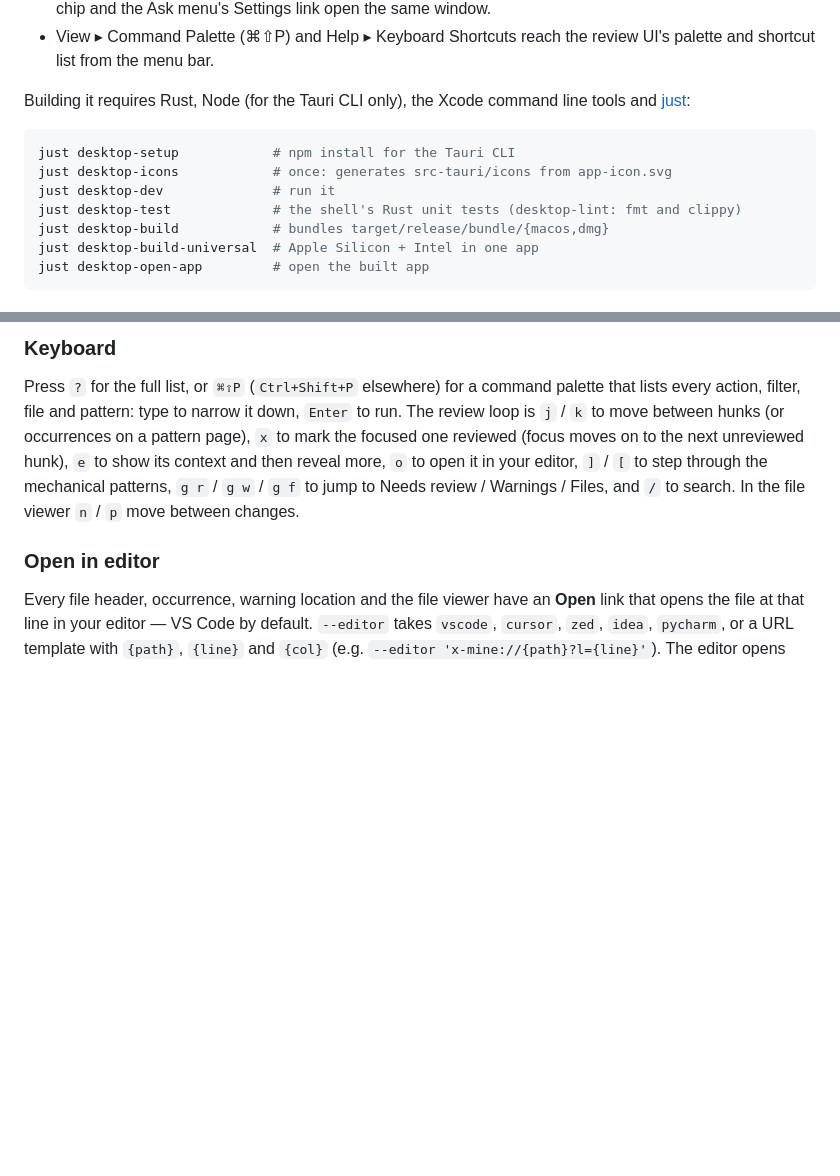
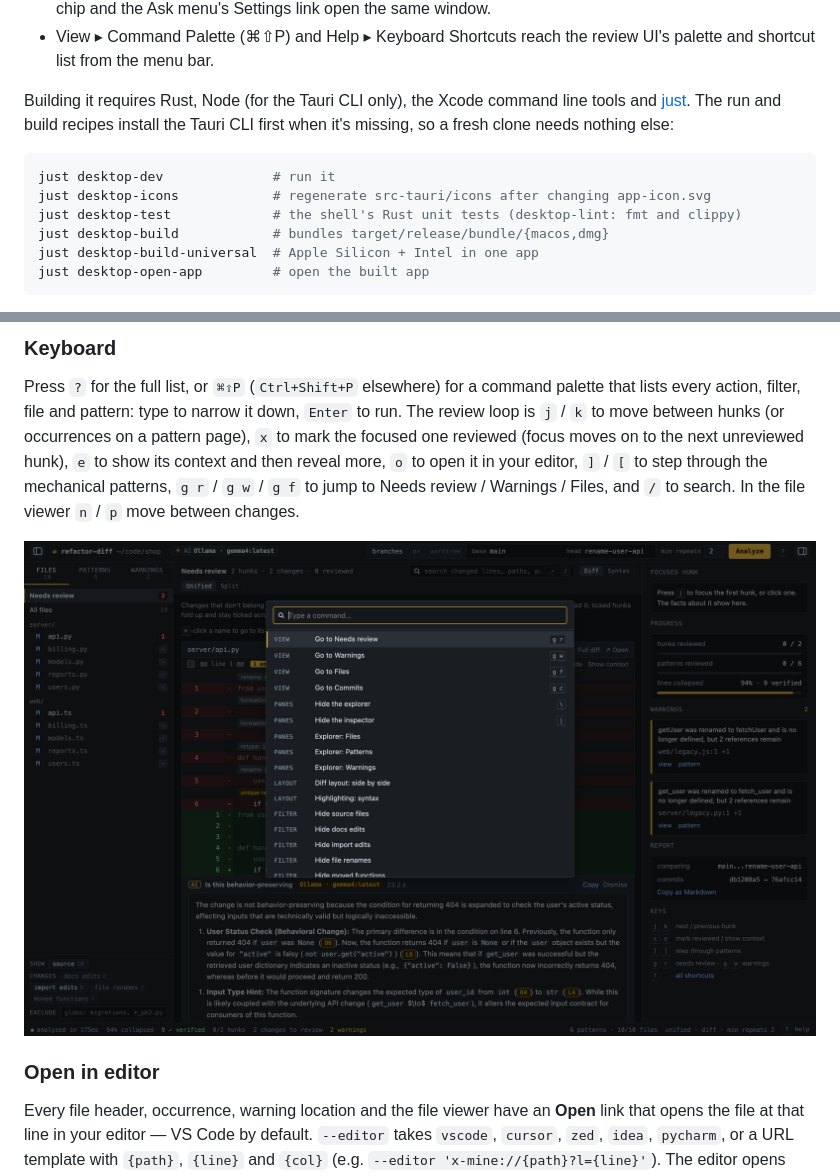
Before and after one commit to sbayer55/refactor-diff, a Markdown page: README.md, 2 parts joined by grey strips. GitHub-like rendering; pictures changed too: docs/screenshots/command-palette.png (added); blank space fills up the shorter version.

````diff
--- a/README.md
+++ b/README.md
@@ -48,12 +50,12 @@ with the command that installs each one.
   and shortcut list from the menu bar.
 
 Building it requires Rust, Node (for the Tauri CLI only), the Xcode command line tools and
-[just](https://just.systems):
+[just](https://just.systems). The run and build recipes install the Tauri CLI first when it's
+missing, so a fresh clone needs nothing else:
 
 ```bash
-just desktop-setup            # npm install for the Tauri CLI
-just desktop-icons            # once: generates src-tauri/icons from app-icon.svg
 just desktop-dev              # run it
+just desktop-icons            # regenerate src-tauri/icons after changing app-icon.svg
 just desktop-test             # the shell's Rust unit tests (desktop-lint: fmt and clippy)
 just desktop-build            # bundles target/release/bundle/{macos,dmg}
 just desktop-build-universal  # Apple Silicon + Intel in one app
@@ -245,6 +256,8 @@ next unreviewed hunk), `e` to show its context and then reveal more, `o` to open
 editor, `]` / `[` to step through the mechanical patterns, `g r` / `g w` / `g f` to jump to
 Needs review / Warnings / Files, and `/` to search. In the file viewer `n` / `p` move between
 changes.
+
+![The command palette](docs/screenshots/command-palette.png)
 
 ### Open in editor
 
````
Also changed, not shown: other parts of README.md (+13 -2 lines), docs/screenshots/ask-ai.png (added), docs/screenshots/needs-review.png (added), docs/screenshots/pattern.png (added), docs/screenshots/split-view.png (added), docs/screenshots/warnings.png (added), 3 other files.
